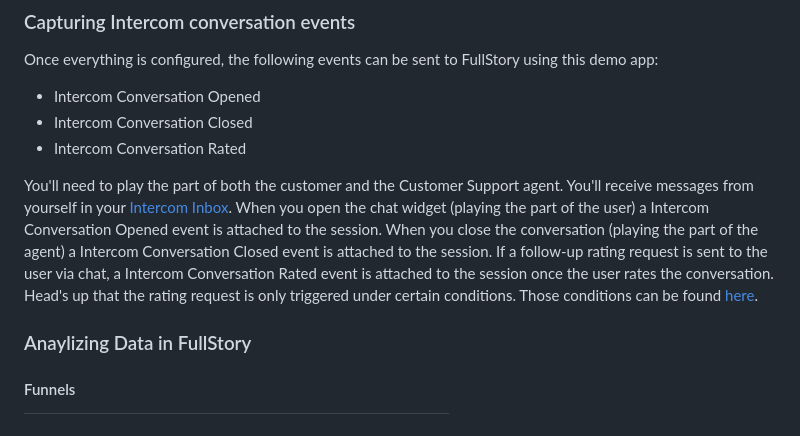
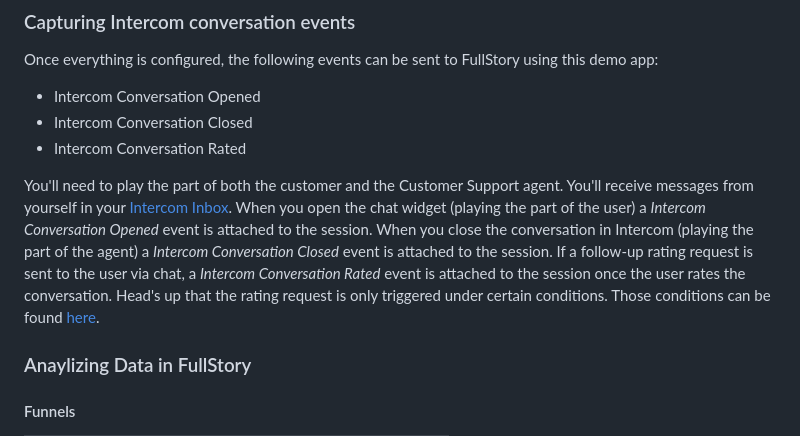
Before and after one commit to patrick-fs/fullstory-intercom, a Markdown page: README.md, the part around the change. GitHub-like rendering.

```diff
--- a/README.md
+++ b/README.md
@@ -77,7 +77,7 @@ Once everything is configured, the following events can be sent to FullStory usi
 - Intercom Conversation Rated
 
 You'll need to play the part of both the customer and the Customer Support agent. You'll receive messages from yourself in your [Intercom Inbox](https://www.intercom.com/help/en/articles/6274899-get-started-with-the-inbox).
-When you open the chat widget (playing the part of the user) a Intercom Conversation Opened event is attached to the session. When you close the conversation (playing the part of the agent) a Intercom Conversation Closed event is attached to the session. If a follow-up rating request is sent to the user via chat, a Intercom Conversation Rated event is attached to the session once the user rates the conversation. Head's up that the rating request is only triggered under certain conditions. Those conditions can be found
+When you open the chat widget (playing the part of the user) a _Intercom Conversation Opened_ event is attached to the session. When you close the conversation in Intercom (playing the part of the agent) a _Intercom Conversation Closed_ event is attached to the session. If a follow-up rating request is sent to the user via chat, a _Intercom Conversation Rated_ event is attached to the session once the user rates the conversation. Head's up that the rating request is only triggered under certain conditions. Those conditions can be found
 [here](https://www.intercom.com/help/en/articles/941027-measure-customer-satisfaction-with-conversation-ratings#when-does-operator-send-conversation-ratings).
 
 ### Anaylizing Data in FullStory
```
